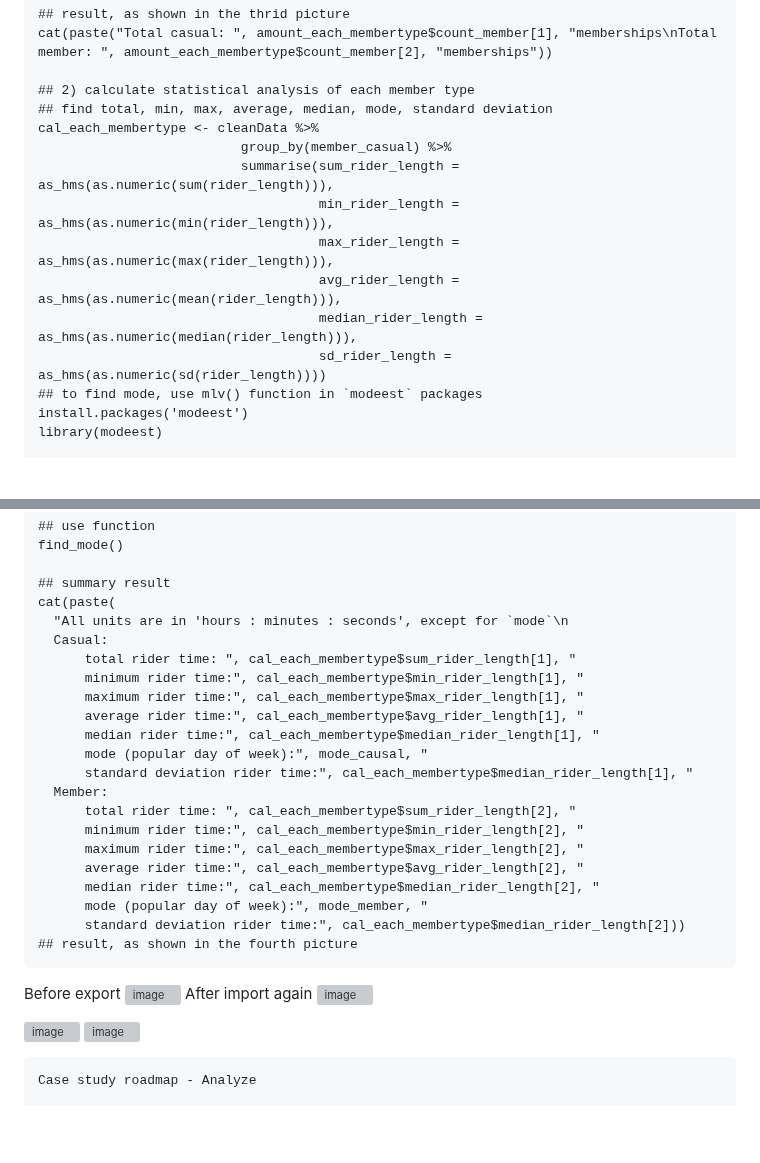
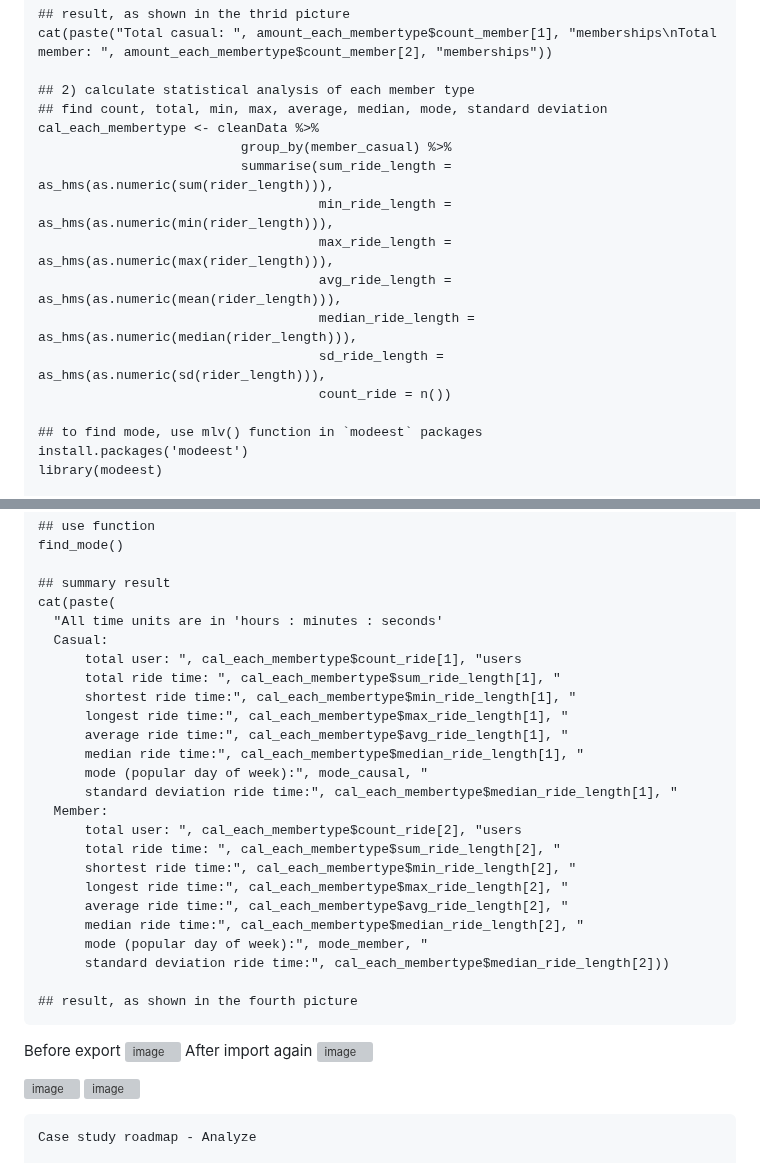
Before and after one commit to Fenoemos/data-science-bootcamp-8, a Markdown page: Google DA Certificate/Readme_document.md, 2 parts joined by grey strips. Drawn GitHub-style; blank space fills up the shorter version; grey boxes are pictures that could not be loaded.

````diff
--- a/Google DA Certificate/Readme_document.md
+++ b/Google DA Certificate/Readme_document.md
@@ -352,15 +352,17 @@ amount_each_membertype <- cleanData %>%
 cat(paste("Total casual: ", amount_each_membertype$count_member[1], "memberships\nTotal member: ", amount_each_membertype$count_member[2], "memberships"))
 
 ## 2) calculate statistical analysis of each member type
-## find total, min, max, average, median, mode, standard deviation
+## find count, total, min, max, average, median, mode, standard deviation
 cal_each_membertype <- cleanData %>%
                           group_by(member_casual) %>%
-                          summarise(sum_rider_length = as_hms(as.numeric(sum(rider_length))),
-                                    min_rider_length = as_hms(as.numeric(min(rider_length))),
-                                    max_rider_length = as_hms(as.numeric(max(rider_length))),
-                                    avg_rider_length = as_hms(as.numeric(mean(rider_length))),
-                                    median_rider_length = as_hms(as.numeric(median(rider_length))),
-                                    sd_rider_length = as_hms(as.numeric(sd(rider_length))))
+                          summarise(sum_ride_length = as_hms(as.numeric(sum(rider_length))),
+                                    min_ride_length = as_hms(as.numeric(min(rider_length))),
+                                    max_ride_length = as_hms(as.numeric(max(rider_length))),
+                                    avg_ride_length = as_hms(as.numeric(mean(rider_length))),
+                                    median_ride_length = as_hms(as.numeric(median(rider_length))),
+                                    sd_ride_length = as_hms(as.numeric(sd(rider_length))),
+                                    count_ride = n())
+
 ## to find mode, use mlv() function in `modeest` packages
 install.packages('modeest')
 library(modeest)
@@ -384,23 +386,26 @@ find_mode()
 
 ## summary result
 cat(paste(
-  "All units are in 'hours : minutes : seconds', except for `mode`\n
+  "All time units are in 'hours : minutes : seconds'
   Casual:
-      total rider time: ", cal_each_membertype$sum_rider_length[1], "
-      minimum rider time:", cal_each_membertype$min_rider_length[1], "
-      maximum rider time:", cal_each_membertype$max_rider_length[1], "
-      average rider time:", cal_each_membertype$avg_rider_length[1], "
-      median rider time:", cal_each_membertype$median_rider_length[1], "
+      total user: ", cal_each_membertype$count_ride[1], "users
+      total ride time: ", cal_each_membertype$sum_ride_length[1], "
+      shortest ride time:", cal_each_membertype$min_ride_length[1], "
+      longest ride time:", cal_each_membertype$max_ride_length[1], "
+      average ride time:", cal_each_membertype$avg_ride_length[1], "
+      median ride time:", cal_each_membertype$median_ride_length[1], "
       mode (popular day of week):", mode_causal, "
-      standard deviation rider time:", cal_each_membertype$median_rider_length[1], "
+      standard deviation ride time:", cal_each_membertype$median_ride_length[1], "
   Member:
-      total rider time: ", cal_each_membertype$sum_rider_length[2], "
-      minimum rider time:", cal_each_membertype$min_rider_length[2], "
-      maximum rider time:", cal_each_membertype$max_rider_length[2], "
-      average rider time:", cal_each_membertype$avg_rider_length[2], "
-      median rider time:", cal_each_membertype$median_rider_length[2], "
+      total user: ", cal_each_membertype$count_ride[2], "users
+      total ride time: ", cal_each_membertype$sum_ride_length[2], "
+      shortest ride time:", cal_each_membertype$min_ride_length[2], "
+      longest ride time:", cal_each_membertype$max_ride_length[2], "
+      average ride time:", cal_each_membertype$avg_ride_length[2], "
+      median ride time:", cal_each_membertype$median_ride_length[2], "
       mode (popular day of week):", mode_member, "
-      standard deviation rider time:", cal_each_membertype$median_rider_length[2]))
+      standard deviation ride time:", cal_each_membertype$median_ride_length[2]))
+
 ## result, as shown in the fourth picture
 ```
 Before export
````
Also changed, not shown: other parts of Google DA Certificate/Readme_document.md (+2 -1 lines).
